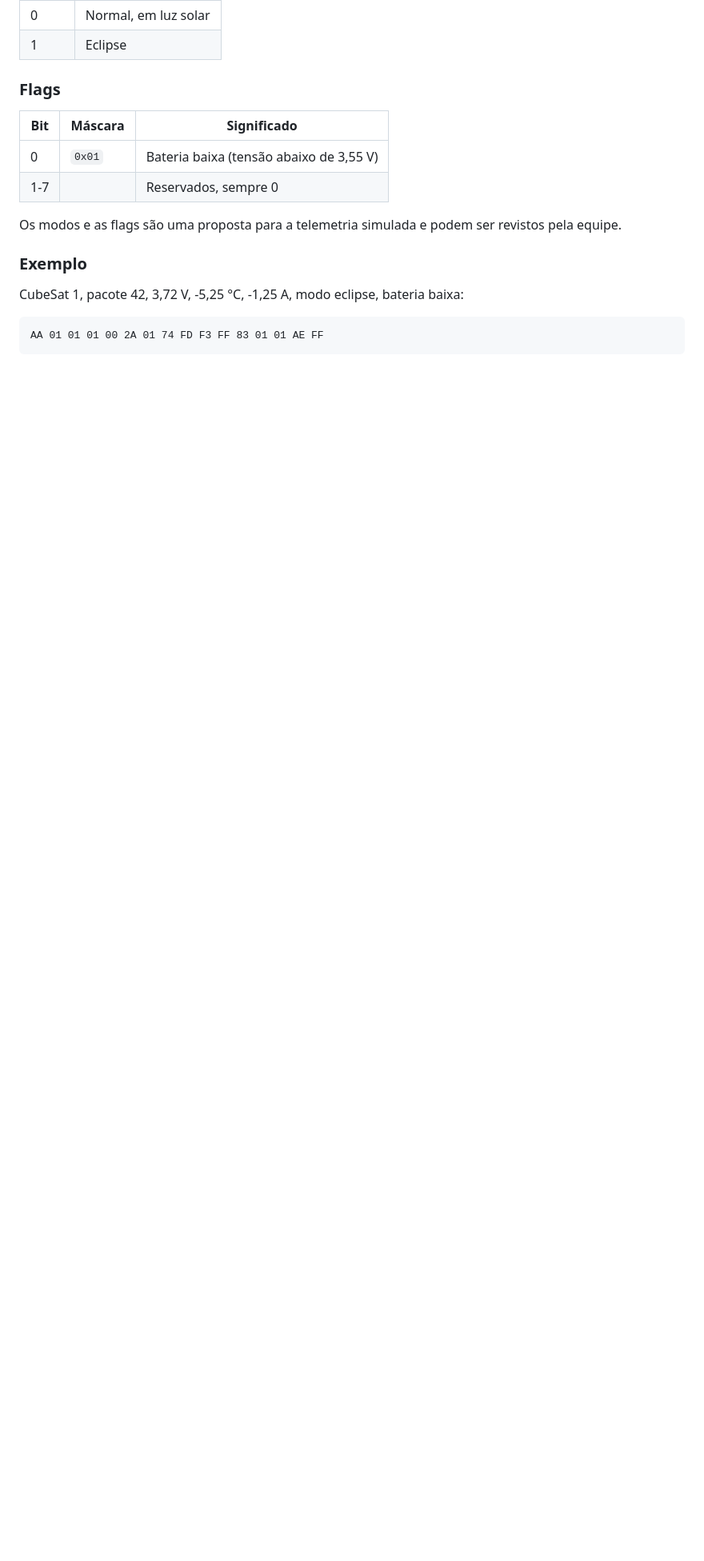
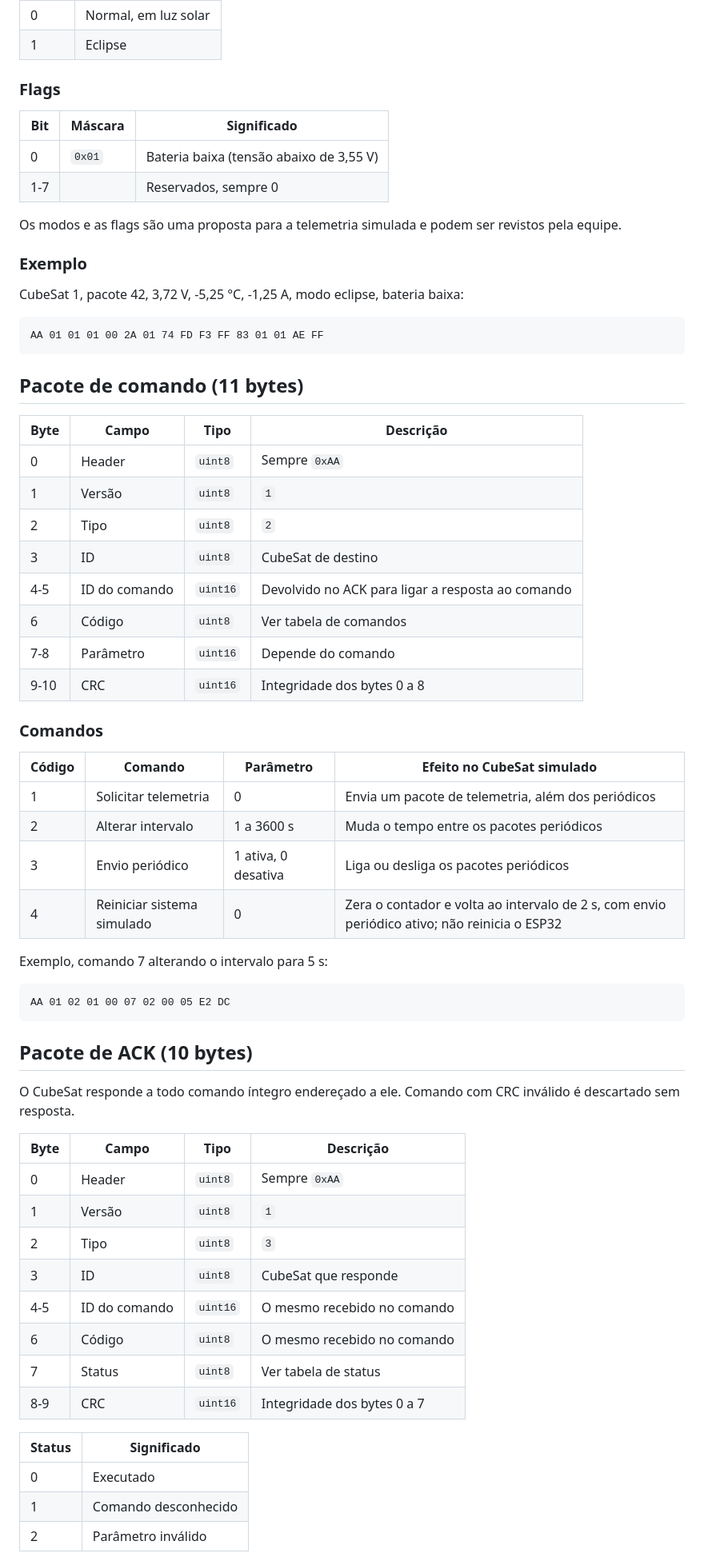
Before and after one commit to thiolicam/cubesat-lora-estacaoterrena, a Markdown page: docs/protocolo.md, the part around one of its changes. Shown at 80% size. GitHub-like rendering; blank space fills up the shorter version.

Commit message:
docs: documenta comandos, ACK e o teste de bancada do ciclo
Co-Authored-By: Claude Opus 5.5 <noreply@anthropic.com>

````diff
--- a/docs/protocolo.md
+++ b/docs/protocolo.md
@@ -62,3 +62,52 @@ CubeSat 1, pacote 42, 3,72 V, -5,25 °C, -1,25 A, modo eclipse, bateria baixa:
 AA 01 01 01 00 2A 01 74 FD F3 FF 83 01 01 AE FF
 ```
 
+## Pacote de comando (11 bytes)
+
+| Byte | Campo | Tipo | Descrição |
+|---|---|---|---|
+| 0 | Header | `uint8` | Sempre `0xAA` |
+| 1 | Versão | `uint8` | `1` |
+| 2 | Tipo | `uint8` | `2` |
+| 3 | ID | `uint8` | CubeSat de destino |
+| 4-5 | ID do comando | `uint16` | Devolvido no ACK para ligar a resposta ao comando |
+| 6 | Código | `uint8` | Ver tabela de comandos |
+| 7-8 | Parâmetro | `uint16` | Depende do comando |
+| 9-10 | CRC | `uint16` | Integridade dos bytes 0 a 8 |
+
+### Comandos
+
+| Código | Comando | Parâmetro | Efeito no CubeSat simulado |
+|---|---|---|---|
+| 1 | Solicitar telemetria | 0 | Envia um pacote de telemetria, além dos periódicos |
+| 2 | Alterar intervalo | 1 a 3600 s | Muda o tempo entre os pacotes periódicos |
+| 3 | Envio periódico | 1 ativa, 0 desativa | Liga ou desliga os pacotes periódicos |
+| 4 | Reiniciar sistema simulado | 0 | Zera o contador e volta ao intervalo de 2 s, com envio periódico ativo; não reinicia o ESP32 |
+
+Exemplo, comando 7 alterando o intervalo para 5 s:
+
+```text
+AA 01 02 01 00 07 02 00 05 E2 DC
+```
+
+## Pacote de ACK (10 bytes)
+
+O CubeSat responde a todo comando íntegro endereçado a ele. Comando com CRC inválido é descartado sem resposta.
+
+| Byte | Campo | Tipo | Descrição |
+|---|---|---|---|
+| 0 | Header | `uint8` | Sempre `0xAA` |
+| 1 | Versão | `uint8` | `1` |
+| 2 | Tipo | `uint8` | `3` |
+| 3 | ID | `uint8` | CubeSat que responde |
+| 4-5 | ID do comando | `uint16` | O mesmo recebido no comando |
+| 6 | Código | `uint8` | O mesmo recebido no comando |
+| 7 | Status | `uint8` | Ver tabela de status |
+| 8-9 | CRC | `uint16` | Integridade dos bytes 0 a 7 |
+
+| Status | Significado |
+|---|---|
+| 0 | Executado |
+| 1 | Comando desconhecido |
+| 2 | Parâmetro inválido |
+
````
Also changed, not shown: other parts of docs/protocolo.md (+44 -5 lines), TESTMVP.md (+16 -0 lines).
